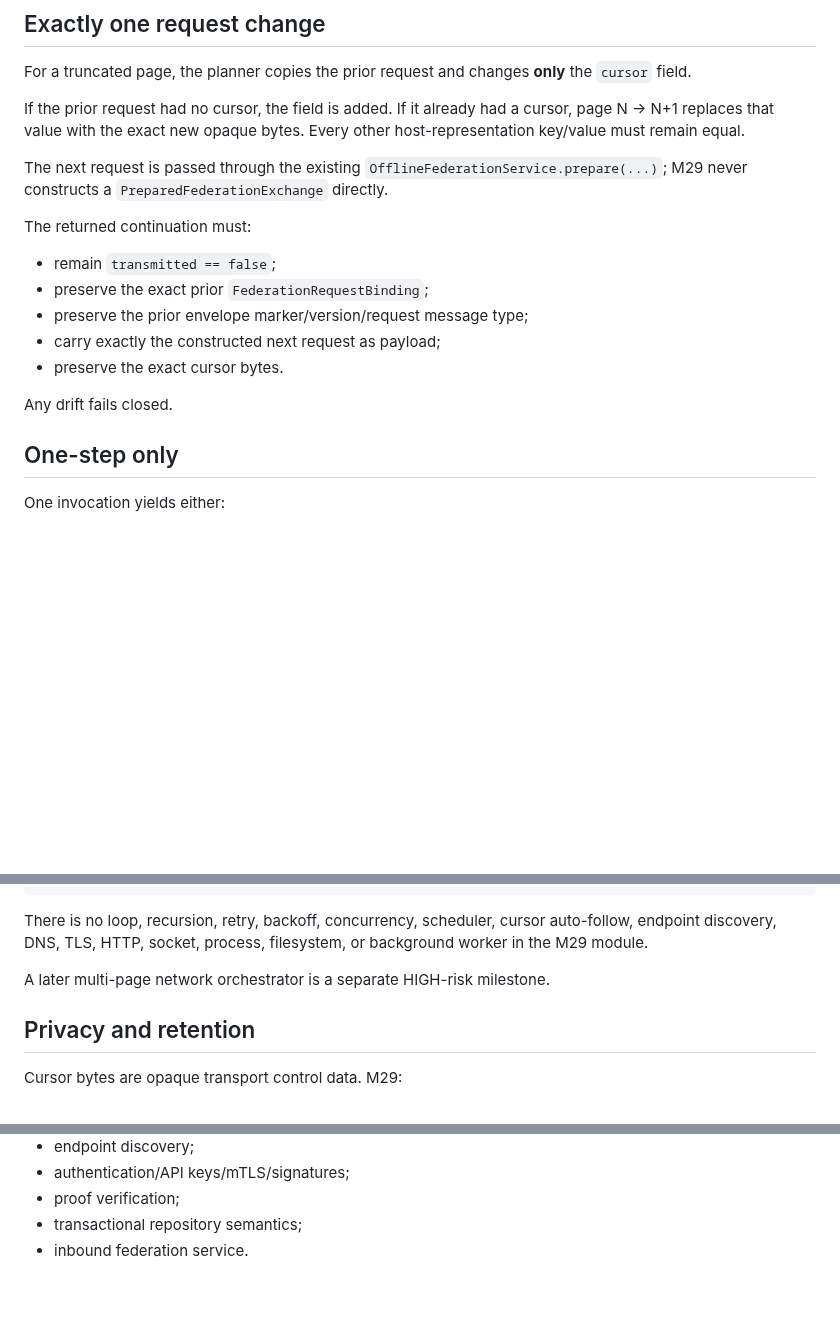
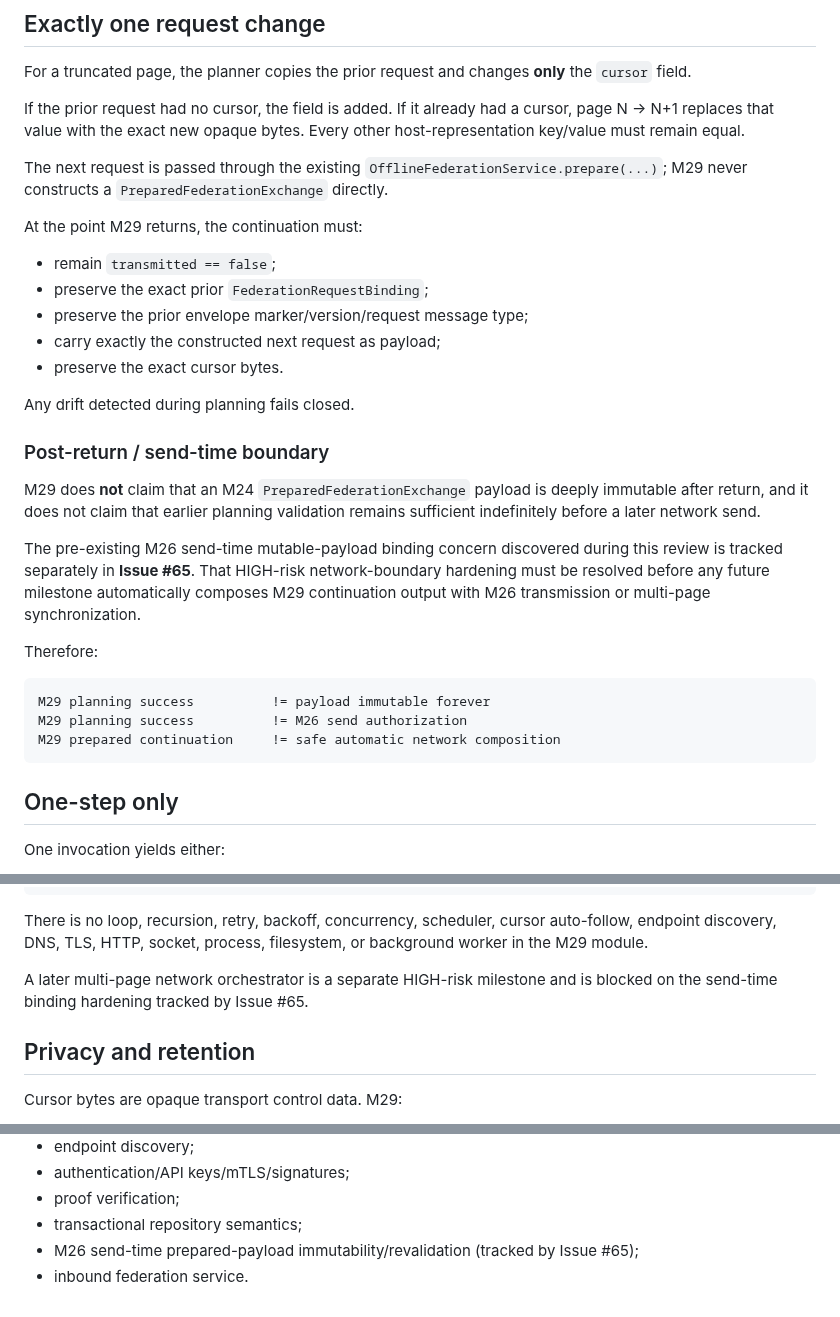
Before and after one commit to open-trust-layer/marketplace, a Markdown page: docs/cursor-bound-federation-continuation.md, 3 parts joined by grey strips. Drawn GitHub-style; blank space fills up the shorter version.

````diff
--- a/docs/cursor-bound-federation-continuation.md
+++ b/docs/cursor-bound-federation-continuation.md
@@ -80,7 +96,7 @@ If the prior request had no cursor, the field is added. If it already had a curs
 
 The next request is passed through the existing `OfflineFederationService.prepare(...)`; M29 never constructs a `PreparedFederationExchange` directly.
 
-The returned continuation must:
+At the point M29 returns, the continuation must:
 
 - remain `transmitted == false`;
 - preserve the exact prior `FederationRequestBinding`;
@@ -88,7 +104,21 @@ The returned continuation must:
 - carry exactly the constructed next request as payload;
 - preserve the exact cursor bytes.
 
-Any drift fails closed.
+Any drift detected during planning fails closed.
+
+### Post-return / send-time boundary
+
+M29 does **not** claim that an M24 `PreparedFederationExchange` payload is deeply immutable after return, and it does not claim that earlier planning validation remains sufficient indefinitely before a later network send.
+
+The pre-existing M26 send-time mutable-payload binding concern discovered during this review is tracked separately in **Issue #65**. That HIGH-risk network-boundary hardening must be resolved before any future milestone automatically composes M29 continuation output with M26 transmission or multi-page synchronization.
+
+Therefore:
+
+```text
+M29 planning success          != payload immutable forever
+M29 planning success          != M26 send authorization
+M29 prepared continuation     != safe automatic network composition
+```
 
 ## One-step only
 
@@ -106,7 +136,7 @@ PREPARED -> one PreparedFederationExchange
 
 There is no loop, recursion, retry, backoff, concurrency, scheduler, cursor auto-follow, endpoint discovery, DNS, TLS, HTTP, socket, process, filesystem, or background worker in the M29 module.
 
-A later multi-page network orchestrator is a separate HIGH-risk milestone.
+A later multi-page network orchestrator is a separate HIGH-risk milestone and is blocked on the send-time binding hardening tracked by Issue #65.
 
 ## Privacy and retention
 
@@ -171,4 +202,5 @@ M29 intentionally excludes:
 - authentication/API keys/mTLS/signatures;
 - proof verification;
 - transactional repository semantics;
+- M26 send-time prepared-payload immutability/revalidation (tracked by Issue #65);
 - inbound federation service.
````
Also changed, not shown: other parts of docs/cursor-bound-federation-continuation.md (+23 -6 lines).
